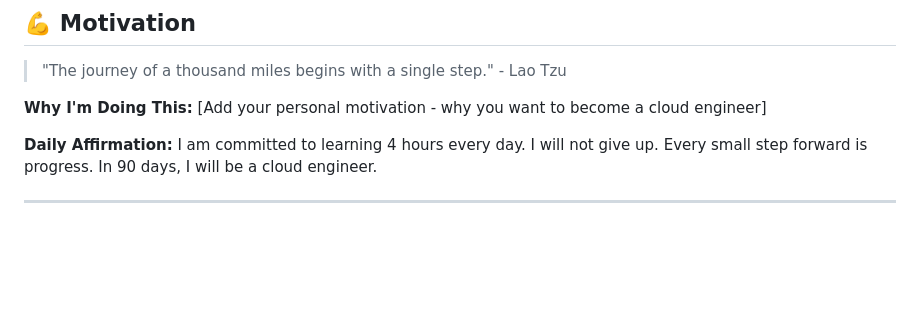
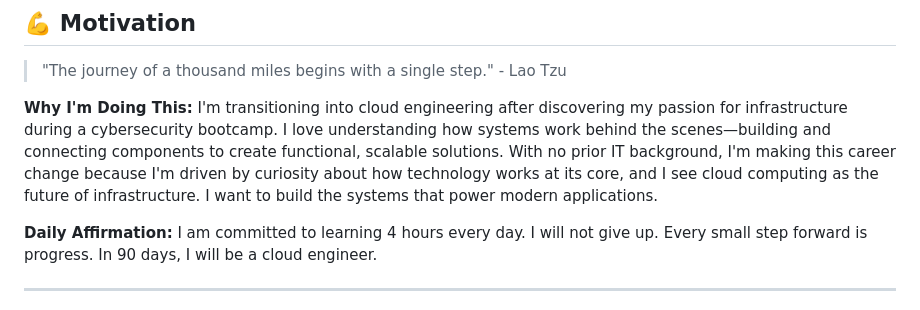
Before and after one commit to ShannonPosey/90-day-aws-journey, a Markdown page: README.md, the part around the change. GitHub-like rendering; blank space fills up the shorter version.

Commit message:
Revise personal motivation in README
Updated personal motivation for transitioning to cloud engineering.

```diff
--- a/README.md
+++ b/README.md
@@ -370,7 +370,7 @@ This repository is for educational purposes. Feel free to use it as a template f
 > "The journey of a thousand miles begins with a single step." - Lao Tzu
 
 **Why I'm Doing This:**
-[Add your personal motivation - why you want to become a cloud engineer]
+I'm transitioning into cloud engineering after discovering my passion for infrastructure during a cybersecurity bootcamp. I love understanding how systems work behind the scenes—building and connecting components to create functional, scalable solutions. With no prior IT background, I'm making this career change because I'm driven by curiosity about how technology works at its core, and I see cloud computing as the future of infrastructure. I want to build the systems that power modern applications.
 
 **Daily Affirmation:**
 I am committed to learning 4 hours every day. I will not give up. Every small step forward is progress. In 90 days, I will be a cloud engineer.
```
